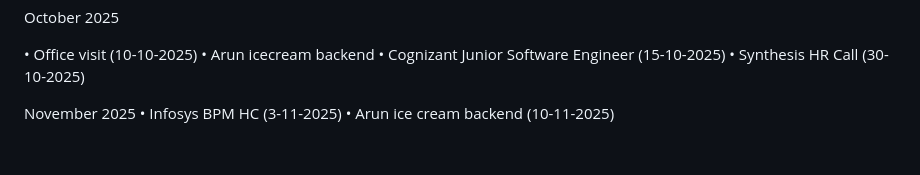
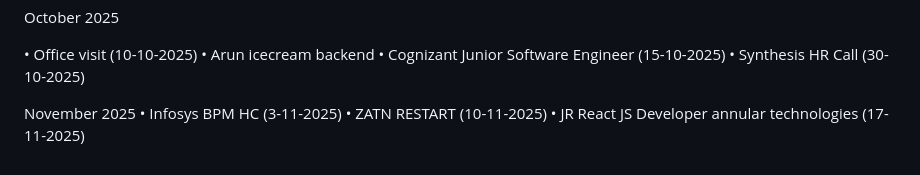
Before and after one commit to naveensivakumar14/ZATN, a Markdown page: README.md, the part around the change. Rendered like a GitHub page.

```diff
--- a/README.md
+++ b/README.md
@@ -292,4 +292,5 @@ October 2025
 
 November 2025
 • Infosys BPM HC (3-11-2025)
-• Arun ice cream backend (10-11-2025)
+• ZATN RESTART (10-11-2025)
+• JR React JS Developer annular technologies (17-11-2025)
```
